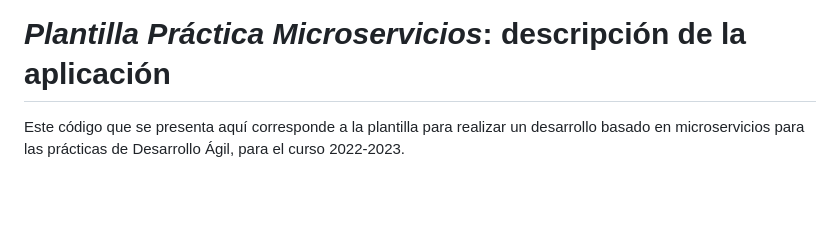
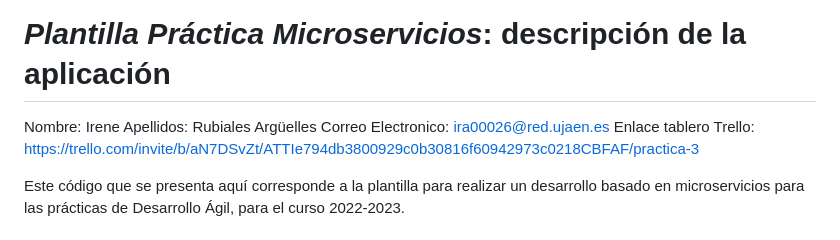
Before and after one commit to UJA-DAGIL-22-23/dagil-2022-2023-practica-3-ira00026, a Markdown page: README.md, the part around the change. GitHub-like rendering; blank space fills up the shorter version.

Commit message:
Añado datos personales y enlace Trello al fichero README

```diff
--- a/README.md
+++ b/README.md
@@ -1,5 +1,10 @@
 [![Open in Visual Studio Code](https://classroom.github.com/assets/open-in-vscode-c66648af7eb3fe8bc4f294546bfd86ef473780cde1dea487d3c4ff354943c9ae.svg)](https://classroom.github.com/online_ide?assignment_repo_id=10504148&assignment_repo_type=AssignmentRepo)
 # *Plantilla Práctica Microservicios*: descripción de la aplicación
+
+Nombre: Irene
+Apellidos: Rubiales Argüelles
+Correo Electronico: ira00026@red.ujaen.es
+Enlace tablero Trello: https://trello.com/invite/b/aN7DSvZt/ATTIe794db3800929c0b30816f60942973c0218CBFAF/practica-3
 
 Este código que se presenta aquí corresponde a la plantilla para realizar un desarrollo basado en microservicios para las prácticas de Desarrollo Ágil, para el curso 2022-2023.
 
```
